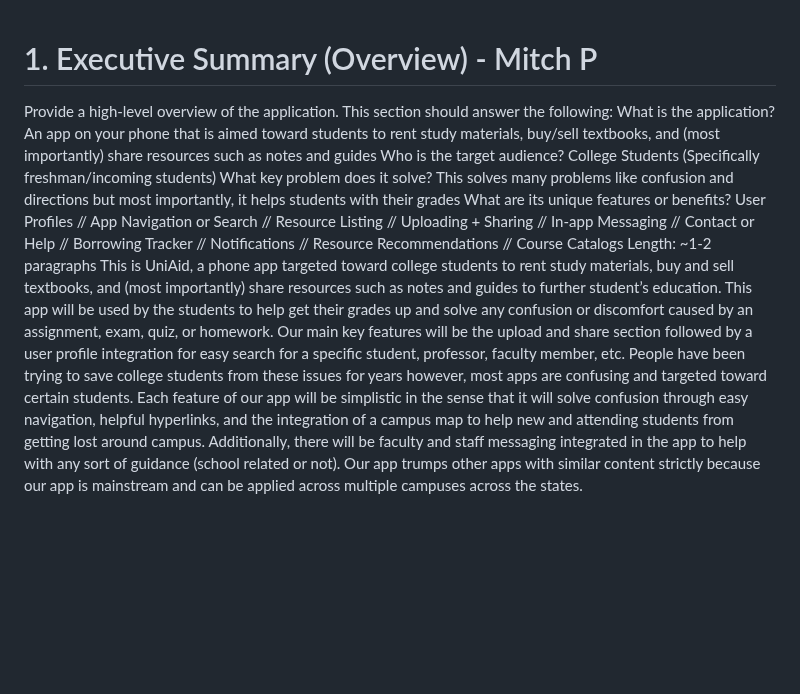
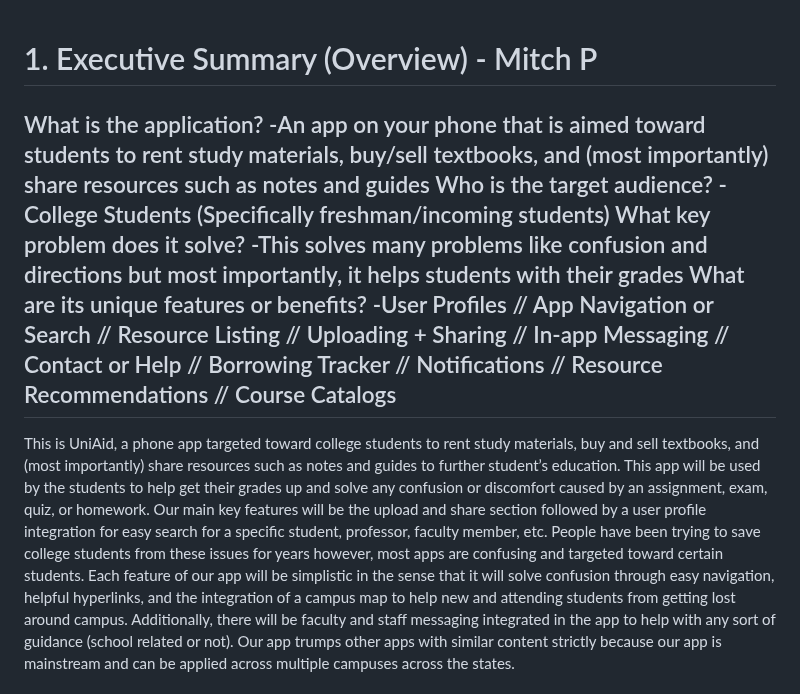
Before and after one commit to kalanh6/IGME-110-repo, a Markdown page: p1.md, the part around the change. Rendered like a GitHub page; blank space fills up the shorter version.

```diff
--- a/p1.md
+++ b/p1.md
@@ -1,15 +1,15 @@
 
 # 1. Executive Summary (Overview) - Mitch P
-Provide a high-level overview of the application. This section should answer the following:
+
 What is the application?
-An app on your phone that is aimed toward students to rent study materials, buy/sell textbooks, and (most importantly) share resources such as notes and guides
+-An app on your phone that is aimed toward students to rent study materials, buy/sell textbooks, and (most importantly) share resources such as notes and guides
 Who is the target audience?
-College Students (Specifically freshman/incoming students)
+-College Students (Specifically freshman/incoming students)
 What key problem does it solve?
-This solves many problems like confusion and directions but most importantly, it helps students with their grades
+-This solves many problems like confusion and directions but most importantly, it helps students with their grades
 What are its unique features or benefits?
-User Profiles // App Navigation or Search // Resource Listing // Uploading + Sharing // In-app Messaging // Contact or Help // Borrowing Tracker // Notifications // Resource Recommendations // Course Catalogs
-Length: ~1-2 paragraphs
+-User Profiles // App Navigation or Search // Resource Listing // Uploading + Sharing // In-app Messaging // Contact or Help // Borrowing Tracker // Notifications // Resource Recommendations // Course Catalogs
+---
 This is UniAid, a phone app targeted toward college students to rent study materials, buy and sell textbooks,  and (most importantly) share resources such as notes and guides to further student’s education. This app will be used by the students to help get their grades up and solve any confusion or discomfort caused by an assignment, exam, quiz, or homework. Our main key features will be the upload and share section followed by a user profile integration for easy search for a specific student, professor, faculty member, etc. People have been trying to save college students from these issues for years however, most apps are confusing and targeted toward certain students. Each feature of our app will be simplistic in the sense that it will solve confusion through easy navigation, helpful hyperlinks, and the integration of a campus map to help new and attending students from getting lost around campus. Additionally, there will be faculty and staff messaging integrated in the app to help with any sort of guidance (school related or not). Our app trumps other apps with similar content strictly because our app is mainstream and can be applied across multiple campuses across the states.
 
 # 2. Market Research and Need Analysis - Sean L
```
